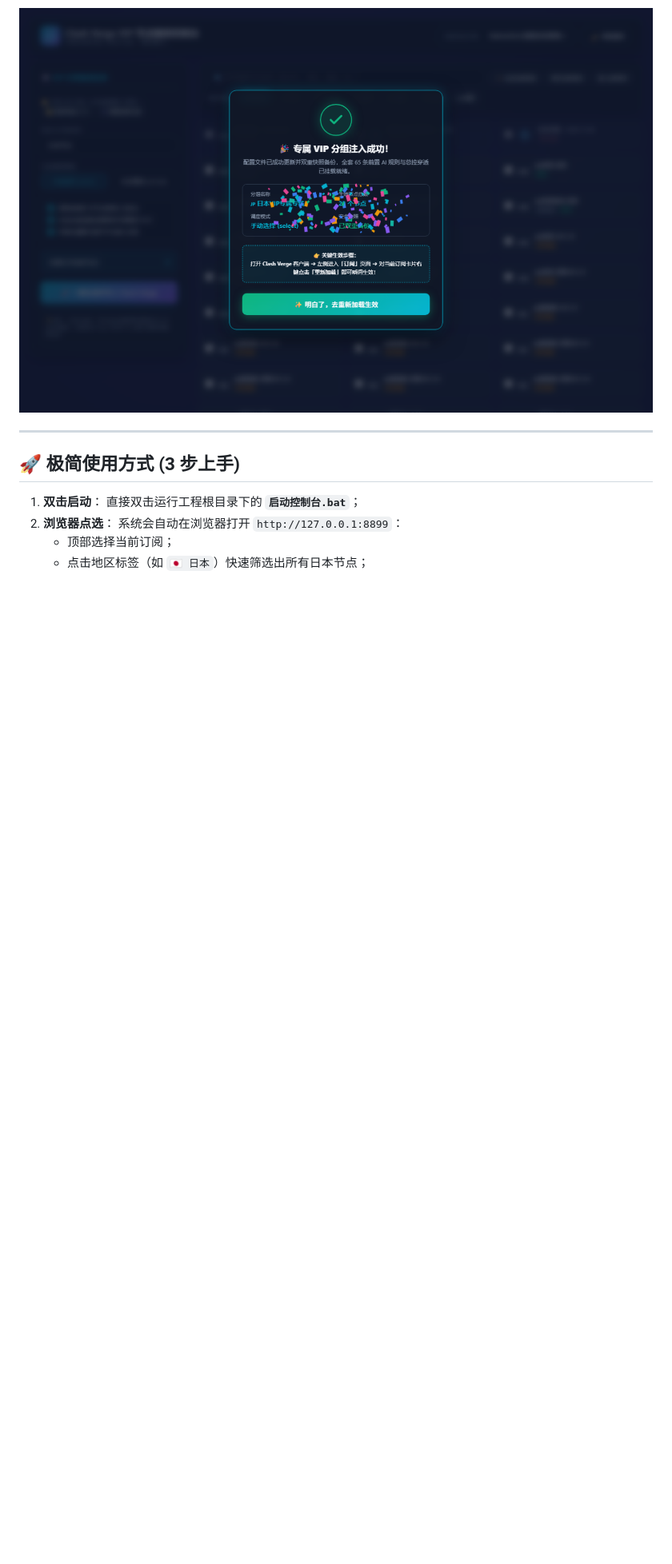
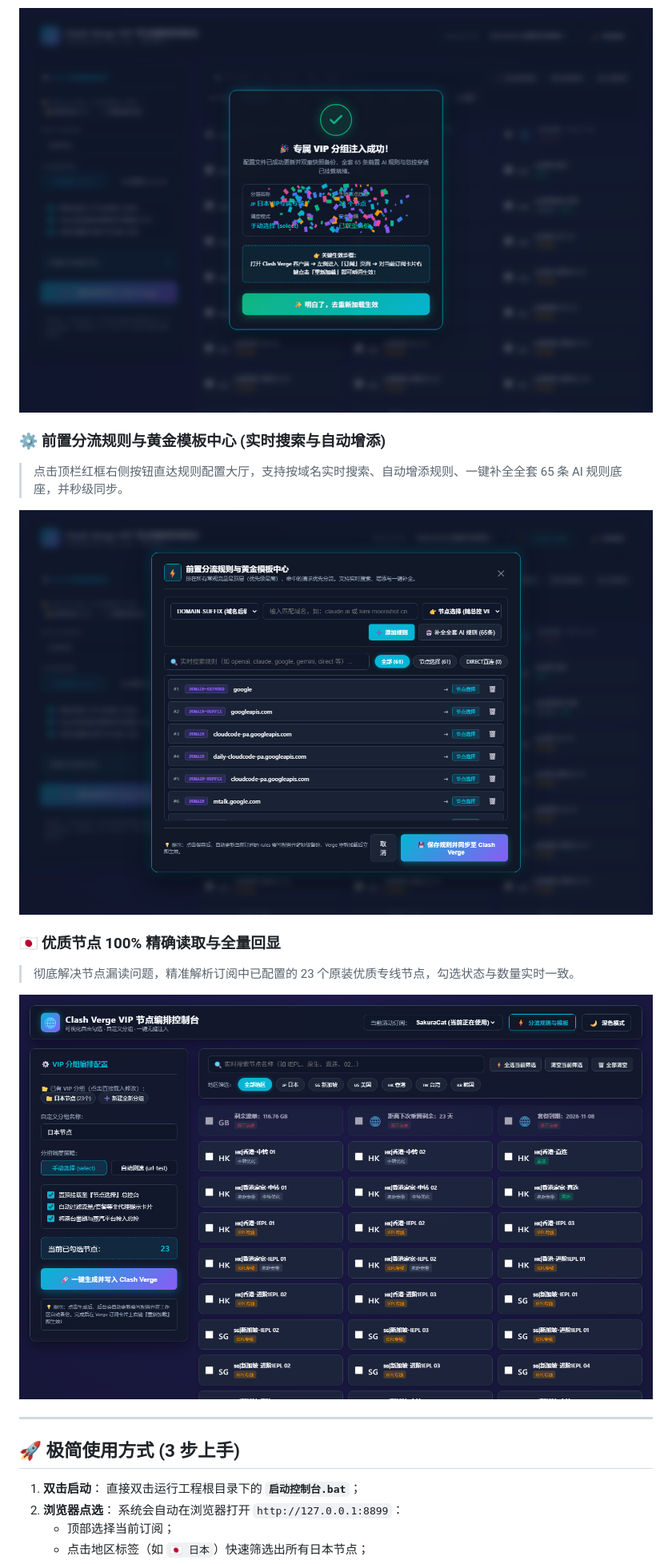
Before and after one commit to Kekeyo/VPNrules, a Markdown page: README.md, the part around the change. Shown at 80% size. Rendered like a GitHub page; pictures changed too: docs/images/06_rules_management_center.png (added), docs/images/07_japan_nodes_23_fixed.png (added); blank space fills up the shorter version.

```diff
--- a/README.md
+++ b/README.md
@@ -50,6 +50,16 @@
 
 ![Success Animation Modal](docs/images/05_success_animation_modal.png)
 
+### ⚙️ 前置分流规则与黄金模板中心 (实时搜索与自动增添)
+> 点击顶栏红框右侧按钮直达规则配置大厅，支持按域名实时搜索、自动增添规则、一键补全全套 65 条 AI 规则底座，并秒级同步。
+
+![Rules Management Center](docs/images/06_rules_management_center.png)
+
+### 🇯🇵 优质节点 100% 精确读取与全量回显
+> 彻底解决节点漏读问题，精准解析订阅中已配置的 23 个原装优质专线节点，勾选状态与数量实时一致。
+
+![Japan Nodes 23 Fixed](docs/images/07_japan_nodes_23_fixed.png)
+
 ---
 
 ## 🚀 极简使用方式 (3 步上手)
```
Also changed, not shown: 2 other files.
